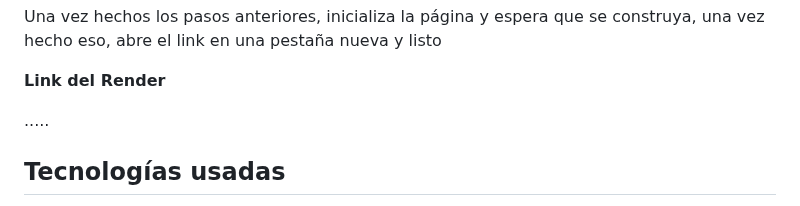
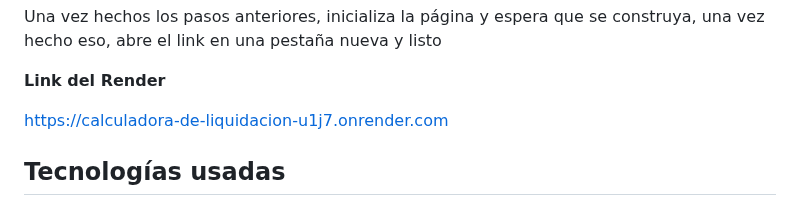
Before and after one commit to Ruales1138/Calculadora-de-liquidacion, a Markdown page: README.md, the part around the change. Drawn GitHub-style.

```diff
--- a/README.md
+++ b/README.md
@@ -156,7 +156,7 @@ Una vez hechos los pasos anteriores, inicializa la página y espera que se const
 
 **Link del Render**
 
-.....
+https://calculadora-de-liquidacion-u1j7.onrender.com
 
 
 ## Tecnologías usadas
```
